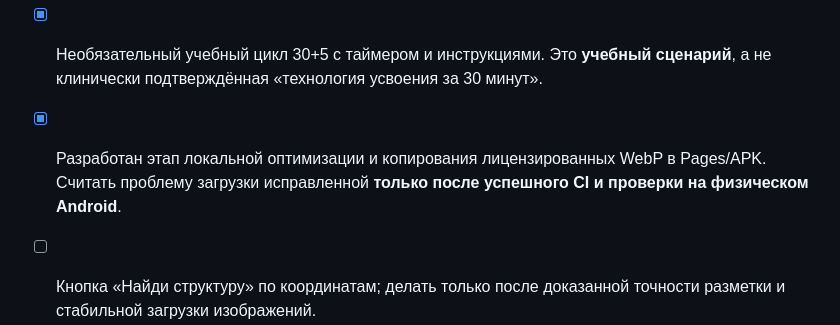
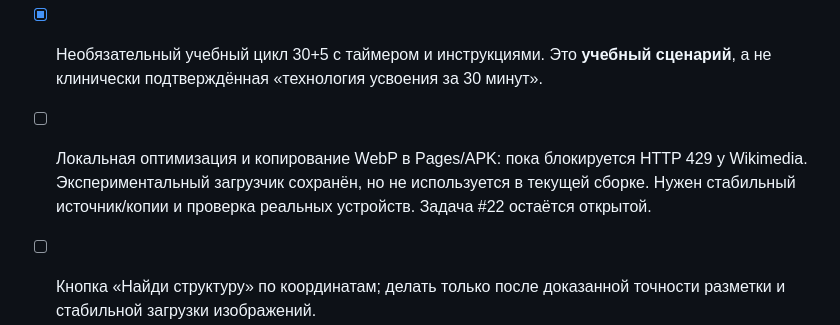
Before and after one commit to Grobovchik797/med-study-platform, a Markdown page: docs/product-ideas-register.md, the part around the change. Rendered like a GitHub page.

Commit message:
release: state external image limitation accurately and test educational UI without falsely assuming CDN access

```diff
--- a/docs/product-ideas-register.md
+++ b/docs/product-ideas-register.md
@@ -110,6 +110,6 @@
 
 - [x] Три уровня конспектов получили схему + интерактивную галерею препаратов; NB и пояснения в скобках визуально различимы, текст остаётся прежним.
 - [x] Необязательный учебный цикл 30+5 с таймером и инструкциями. Это **учебный сценарий**, а не клинически подтверждённая «технология усвоения за 30 минут».
-- [x] Разработан этап локальной оптимизации и копирования лицензированных WebP в Pages/APK. Считать проблему загрузки исправленной **только после успешного CI и проверки на физическом Android**.
+- [ ] Локальная оптимизация и копирование WebP в Pages/APK: пока блокируется HTTP 429 у Wikimedia. Экспериментальный загрузчик сохранён, но не используется в текущей сборке. Нужен стабильный источник/копии и проверка реальных устройств. Задача #22 остаётся открытой.
 - [ ] Кнопка «Найди структуру» по координатам; делать только после доказанной точности разметки и стабильной загрузки изображений.
 - [ ] Подробный анатомо-гистологический редакционный разбор согласовать с владельцем до научных правок.
```
